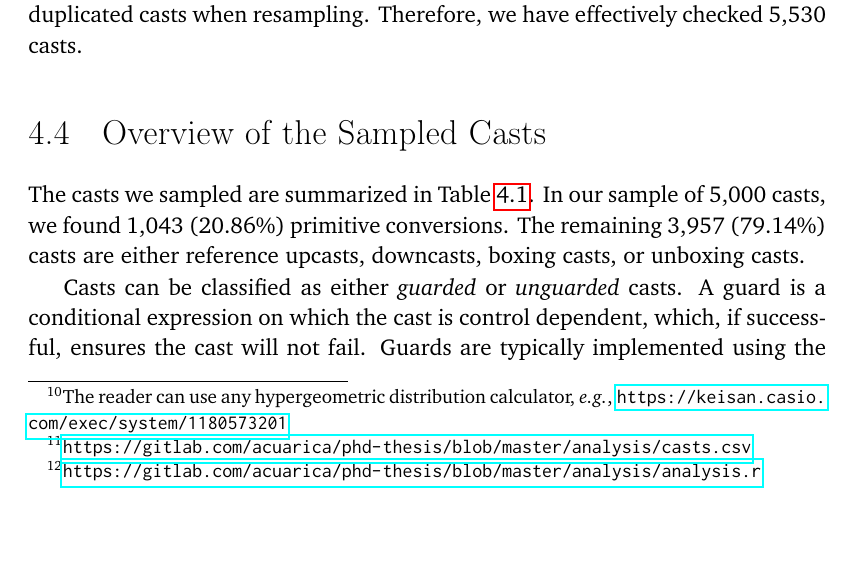
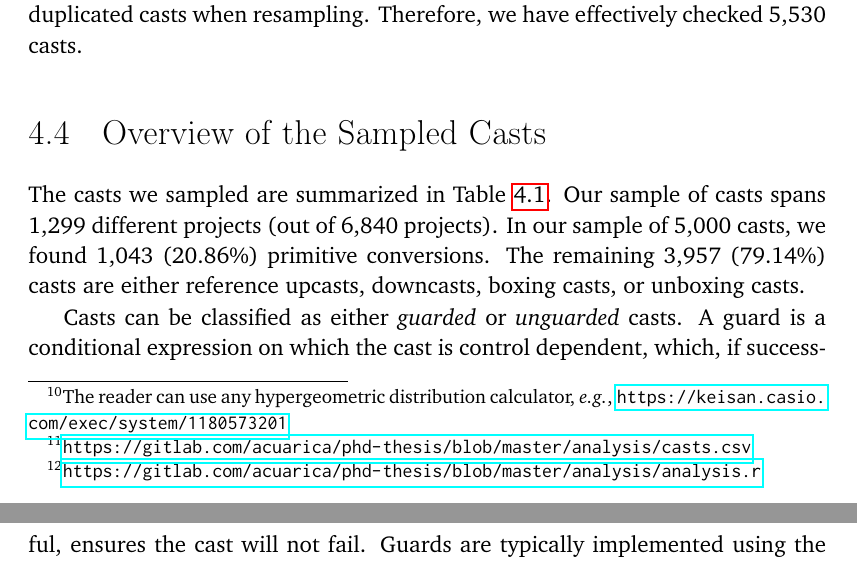
Before and after one commit to acuarica/phd-thesis, a LaTeX thesis (phd-thesis.tex, which reads chapters/casts/sec-casts-overview.tex): part of page 72 of 168 before the commit and two parts of pages 72 and 73 of 168 after it, the two joined at a grey line, cut so that both start at the same text, the shorter picture padded with empty space. Compiled offline with pdfLaTeX.

Commit message:
Added unique projects comment in casts overview.

```diff
--- a/chapters/casts/sec-casts-overview.tex
+++ b/chapters/casts/sec-casts-overview.tex
@@ -1,6 +1,8 @@
 \section{Overview of the Sampled Casts}\label{sec:casts:overview}
 
 The casts we sampled are summarized in Table~\ref{table:casts:guarded}.
+Our sample of casts spans \nUniqueProjects{} different projects
+(out of 6,840 projects).
 In our sample of \nSize{} casts,
 we found \nPrimitivePattern{} (\pPrimitivePattern\%) primitive conversions.
 The remaining \nReference{} (\pReference\%) casts are either reference upcasts,
```
Also changed, not shown: chapters/casts/patterns/Equals.tex (+1 -1 lines), chapters/casts/sec-casts-methodology.tex (+1 -2 lines), chapters/casts/sec-casts-patterns.tex (+1 -2 lines), chapters/casts/sec-casts-overview.tex (6 more changed lines).
